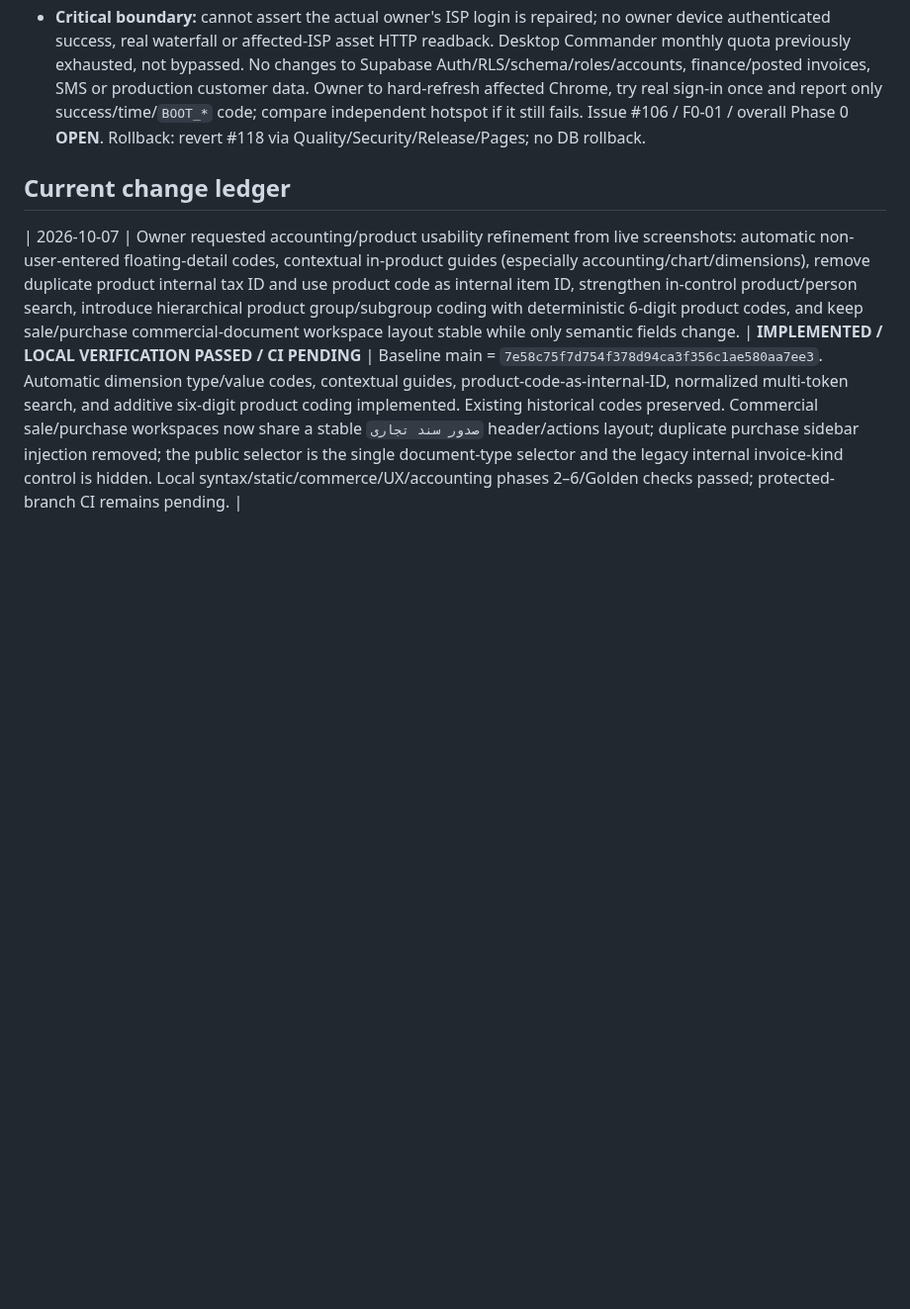
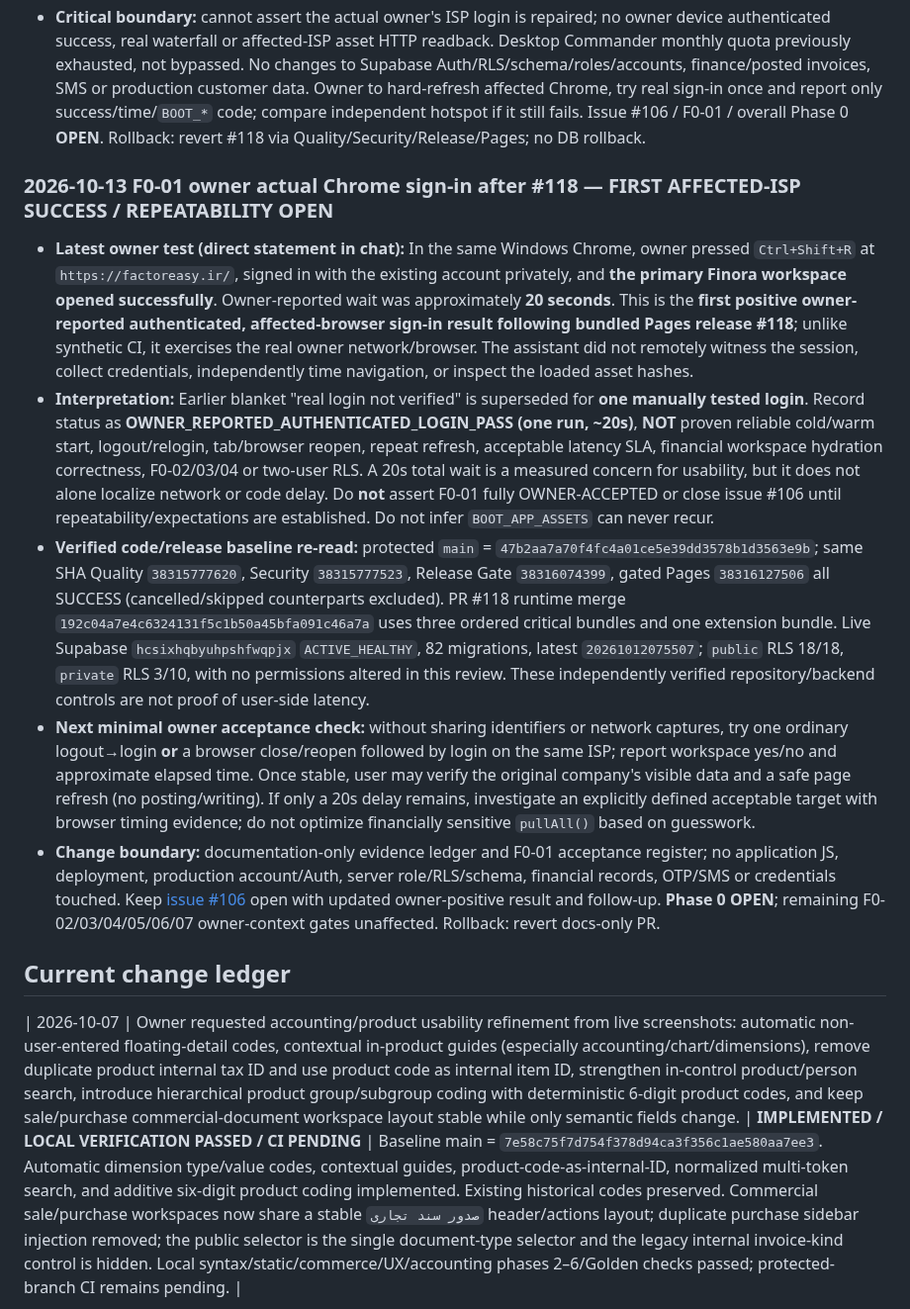
Before and after one commit to davoodmehraban89/Factor-easy, a Markdown page: PROJECT_STATE.md, the part around the change. Shown at 99% size. Rendered like a GitHub page; blank space fills up the shorter version.

Commit message:
docs(phase0): record owner Chrome login success and keep repeatability gate open

```diff
--- a/PROJECT_STATE.md
+++ b/PROJECT_STATE.md
@@ -134,6 +134,13 @@ The latest user message is the sole source of new instructions. Read AGENTS.md t
 - **Verified controls:** PR corrected head `84e840dd8fb99a83ccda109a81c48428a3cf79e1`: [Quality 38314360631](https://github.com/davoodmehraban89/Factor-easy/actions/runs/38314360631) SUCCESS **107/107 Chromium**, including Pages grouped-bundle and blocked-group fail-closed, Golden accounting PASS and 3 disposable PostgreSQL PASS; [Security 38314360655](https://github.com/davoodmehraban89/Factor-easy/actions/runs/38314360655) SUCCESS. Initial test run was superseded after fixing a test-only `_site` path assertion; no weakened tests.
 - **Exact protected-main release:** [Quality 38314813962](https://github.com/davoodmehraban89/Factor-easy/actions/runs/38314813962) SUCCESS, [Security 38314813972](https://github.com/davoodmehraban89/Factor-easy/actions/runs/38314813972) SUCCESS, [Release gate 38315115231](https://github.com/davoodmehraban89/Factor-easy/actions/runs/38315115231) SUCCESS, [gated Pages 38315149869](https://github.com/davoodmehraban89/Factor-easy/actions/runs/38315149869) SUCCESS. Duplicate Release 38314958511 CANCELLED and Pages 38315138483 SKIPPED are excluded.
 - **Critical boundary:** cannot assert the actual owner's ISP login is repaired; no owner device authenticated success, real waterfall or affected-ISP asset HTTP readback. Desktop Commander monthly quota previously exhausted, not bypassed. No changes to Supabase Auth/RLS/schema/roles/accounts, finance/posted invoices, SMS or production customer data. Owner to hard-refresh affected Chrome, try real sign-in once and report only success/time/`BOOT_*` code; compare independent hotspot if it still fails. Issue #106 / F0-01 / overall Phase 0 **OPEN**. Rollback: revert #118 via Quality/Security/Release/Pages; no DB rollback.
+
+### 2026-10-13 F0-01 owner actual Chrome sign-in after #118 — FIRST AFFECTED-ISP SUCCESS / REPEATABILITY OPEN
+- **Latest owner test (direct statement in chat):** In the same Windows Chrome, owner pressed `Ctrl+Shift+R` at `https://factoreasy.ir/`, signed in with the existing account privately, and **the primary Finora workspace opened successfully**. Owner-reported wait was approximately **20 seconds**. This is the **first positive owner-reported authenticated, affected-browser sign-in result following bundled Pages release #118**; unlike synthetic CI, it exercises the real owner network/browser. The assistant did not remotely witness the session, collect credentials, independently time navigation, or inspect the loaded asset hashes.
+- **Interpretation:** Earlier blanket "real login not verified" is superseded for **one manually tested login**. Record status as **OWNER_REPORTED_AUTHENTICATED_LOGIN_PASS (one run, ~20s)**, **NOT** proven reliable cold/warm start, logout/relogin, tab/browser reopen, repeat refresh, acceptable latency SLA, financial workspace hydration correctness, F0-02/03/04 or two-user RLS. A 20s total wait is a measured concern for usability, but it does not alone localize network or code delay. Do **not** assert F0-01 fully OWNER-ACCEPTED or close issue #106 until repeatability/expectations are established. Do not infer `BOOT_APP_ASSETS` can never recur.
+- **Verified code/release baseline re-read:** protected `main` = `47b2aa7a70f4fc4a01ce5e39dd3578b1d3563e9b`; same SHA Quality `38315777620`, Security `38315777523`, Release Gate `38316074399`, gated Pages `38316127506` all SUCCESS (cancelled/skipped counterparts excluded). PR #118 runtime merge `192c04a7e4c6324131f5c1b50a45bfa091c46a7a` uses three ordered critical bundles and one extension bundle. Live Supabase `hcsixhqbyuhpshfwqpjx` `ACTIVE_HEALTHY`, 82 migrations, latest `20261012075507`; `public` RLS 18/18, `private` RLS 3/10, with no permissions altered in this review. These independently verified repository/backend controls are not proof of user-side latency.
+- **Next minimal owner acceptance check:** without sharing identifiers or network captures, try one ordinary logout→login **or** a browser close/reopen followed by login on the same ISP; report workspace yes/no and approximate elapsed time. Once stable, user may verify the original company's visible data and a safe page refresh (no posting/writing). If only a 20s delay remains, investigate an explicitly defined acceptable target with browser timing evidence; do not optimize financially sensitive `pullAll()` based on guesswork.
+- **Change boundary:** documentation-only evidence ledger and F0-01 acceptance register; no application JS, deployment, production account/Auth, server role/RLS/schema, financial records, OTP/SMS or credentials touched. Keep [issue #106](https://github.com/davoodmehraban89/Factor-easy/issues/106) open with updated owner-positive result and follow-up. **Phase 0 OPEN**; remaining F0-02/03/04/05/06/07 owner-context gates unaffected. Rollback: revert docs-only PR.
 
 ## Current change ledger
 | 2026-10-07 | Owner requested accounting/product usability refinement from live screenshots: automatic non-user-entered floating-detail codes, contextual in-product guides (especially accounting/chart/dimensions), remove duplicate product internal tax ID and use product code as internal item ID, strengthen in-control product/person search, introduce hierarchical product group/subgroup coding with deterministic 6-digit product codes, and keep sale/purchase commercial-document workspace layout stable while only semantic fields change. | **IMPLEMENTED / LOCAL VERIFICATION PASSED / CI PENDING** | Baseline main = `7e58c75f7d754f378d94ca3f356c1ae580aa7ee3`. Automatic dimension type/value codes, contextual guides, product-code-as-internal-ID, normalized multi-token search, and additive six-digit product coding implemented. Existing historical codes preserved. Commercial sale/purchase workspaces now share a stable `صدور سند تجاری` header/actions layout; duplicate purchase sidebar injection removed; the public selector is the single document-type selector and the legacy internal invoice-kind control is hidden. Local syntax/static/commerce/UX/accounting phases 2–6/Golden checks passed; protected-branch CI remains pending. |
```
Also changed, not shown: docs/FINORA_PHASE0_ACCEPTANCE_REGISTER_2026-10-12.md (+6 -1 lines).
